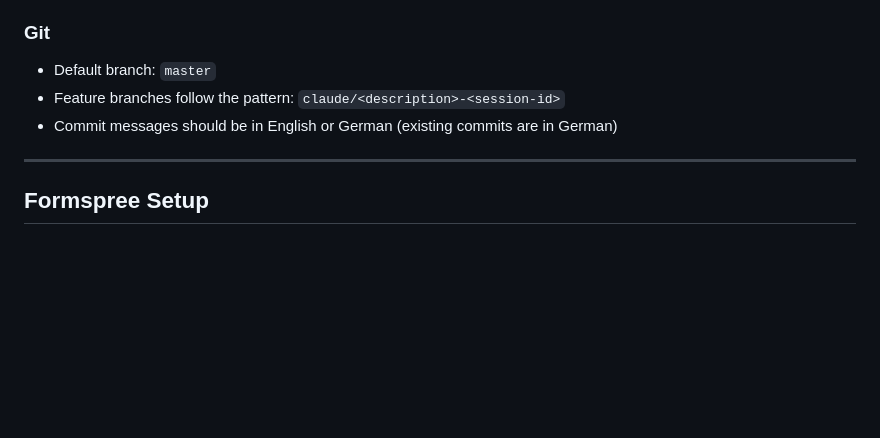
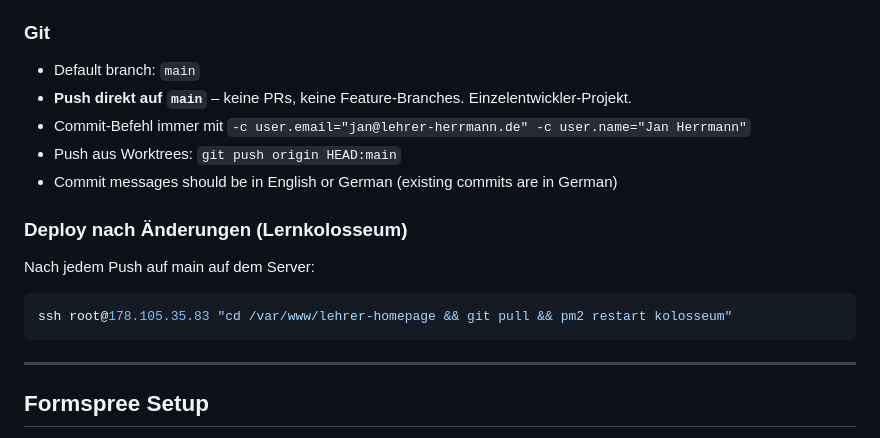
Before and after one commit to LehrerHer/lehrer-homepage, a Markdown page: CLAUDE.md, the part around the change. Drawn GitHub-style; blank space fills up the shorter version.

Commit message:
Docs: lokale CLAUDE.md-Anpassungen

````diff
--- a/CLAUDE.md
+++ b/CLAUDE.md
@@ -129,9 +129,17 @@ Four self-contained IIFE modules, each independent:
 - Check JavaScript in browser DevTools console
 
 ### Git
-- Default branch: `master`
-- Feature branches follow the pattern: `claude/<description>-<session-id>`
+- Default branch: `main`
+- **Push direkt auf `main`** – keine PRs, keine Feature-Branches. Einzelentwickler-Projekt.
+- Commit-Befehl immer mit `-c user.email="jan@lehrer-herrmann.de" -c user.name="Jan Herrmann"`
+- Push aus Worktrees: `git push origin HEAD:main`
 - Commit messages should be in English or German (existing commits are in German)
+
+### Deploy nach Änderungen (Lernkolosseum)
+Nach jedem Push auf main auf dem Server:
+```bash
+ssh root@178.105.35.83 "cd /var/www/lehrer-homepage && git pull && pm2 restart kolosseum"
+```
 
 ---
 
````
